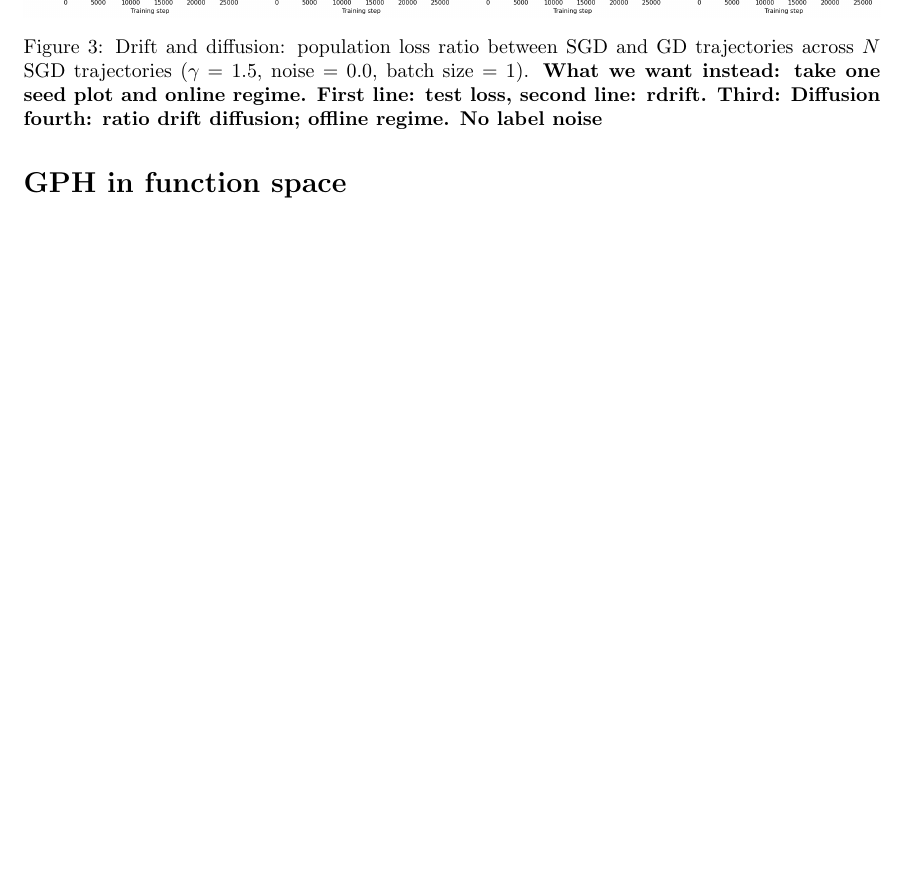
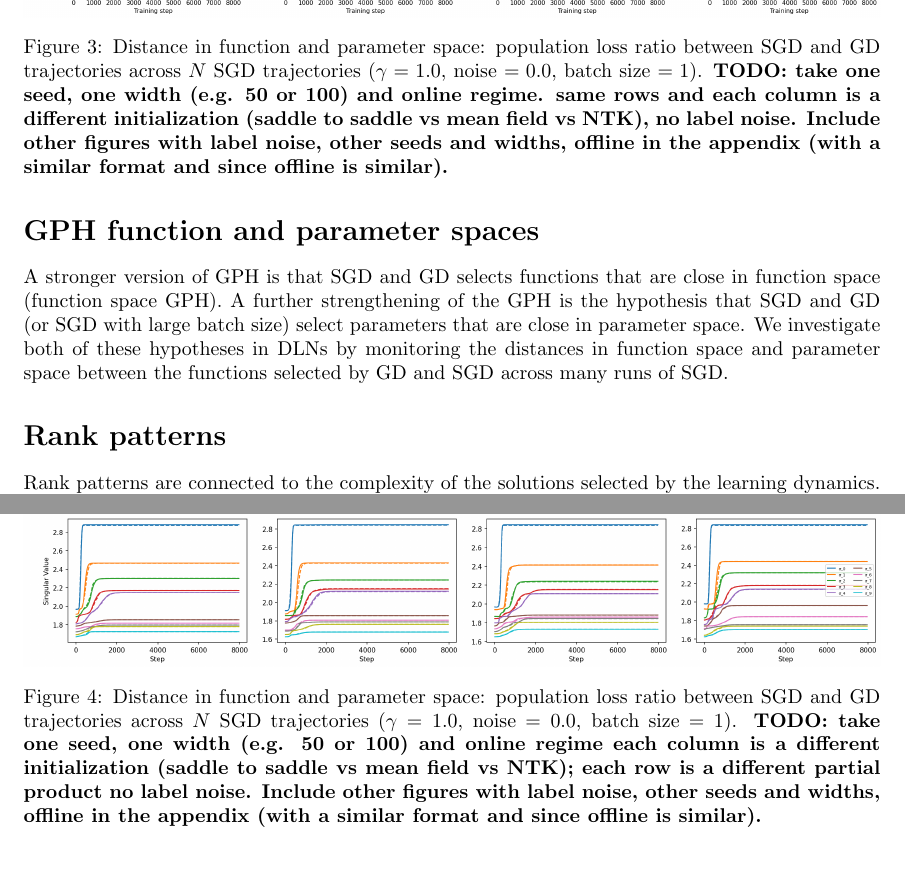
Before and after one commit to gcorlouer/golden_path_dlns, a LaTeX paper (golden_path_dln.tex): part of page 5 of 5 before the commit and two parts of pages 5 and 7 of 7 after it, the two joined at a grey line, cut so that both start at the same text, the shorter picture padded with empty space. Compiled offline with pdfLaTeX.

Commit message:
added figures

```diff
--- a/golden_path_dln.tex
+++ b/golden_path_dln.tex
@@ -147,19 +147,24 @@ In each learning dynamics regime and for both online and offline setups we find
     \label{fig:gph_online}
 \end{figure}
 
-\begin{figure}\label{fig:drift-diffusion-offline}
+In both online and offline regimes figures \ref{fig:drift-diffusion-online} and \ref{fig:drift-diffusion-offline} We observe that diffusion dominates much more toward the end of training and on the plateaus for the saddle to saddle regime for both GD and SGD. In particular the drift to diffusion ratio is lower for SGD than for GD at the end of training. This means that SGD will explore region of the loss landscape in which its fraction of diffusion is larger than the regions that GD explores.
+\section*{GPH function and parameter spaces}
+A stronger version of GPH is that SGD and GD selects functions that are close in function space (function space GPH). A further strengthening of the GPH is the hypothesis that SGD and GD (or SGD with large batch size) select parameters that are close in parameter space. We investigate both of these hypotheses in DLNs by monitoring the distances in function space and parameter space between the functions selected by GD and SGD across many runs of SGD.
+
+\begin{figure}\label{fig:drift-diffusion-online}
     \centering
-    \includegraphics[width=\linewidth]{figures/GPH Online Metrics Noise 0.0.png}
-    \caption{Drift and diffusion: population loss ratio between SGD and GD trajectories across $N$ SGD trajectories ($\gamma=1.5$, noise $=0.0$, batch size $=1$). \textbf{What we want instead: take one seed plot and online regime. First line: test loss, second line: rdrift. Third: Diffusion fourth: ratio drift diffusion; offline regime. No label noise}}
-    \label{fig:gph_offline}
+    \includegraphics[width=\linewidth]{figures/Distances G1.0 Noise0.0 W100.png}
+    \caption{Distance in function and parameter space: population loss ratio between SGD and GD trajectories across $N$ SGD trajectories ($\gamma=1.0$, noise $=0.0$, batch size $=1$). \textbf{TODO: take one seed, one width (e.g. 50 or 100) and online regime. same rows and each column is a different initialization (saddle to saddle vs mean field vs NTK), no label noise. Include other figures with label noise, other seeds and widths, offline in the appendix (with a similar format and since offline is similar).}}
+    \label{fig:gph_online}
 \end{figure}
-In both online and offline regimes figures \ref{fig:drift-diffusion-online} and \ref{fig:drift-diffusion-offline} We observe that diffusion dominates much more toward the end of training and on the plateaus for the saddle to saddle regime for both GD and SGD. In particular the drift to diffusion ratio is lower for SGD than for GD at the end of training. This means that SGD will explore region of the loss landscape in which its fraction of diffusion is larger than the regions that GD explores.
-\section*{GPH in function space}
-
-\section*{GPH in parameter space}
-\subsection*{Distance}
-
-\subsection*{Rank Patterns}
+\section*{Rank patterns}
+Rank patterns are connected to the complexity of the solutions selected by the learning dynamics. Indeed from the work of \cite{simon} the rank patterns parametrize the orbits of the global minima of the loss landscape under the action of the group $GL_d$ and their codimension is proportional to the local learning coefficient, which is a measure of model complexity \cite{llc}. We test that GD and SGD selects solution with the same singular values of all the partial products of the DLN. We find that the dynamics of the singular values of the partial products of DLNs are similar for GD and SGD across the different regimes of learning dynamics. This suggests that GD and SGD select functions of the same complexity in deep linear networks.
+\begin{figure}\label{fig:drift-diffusion-online}
+    \centering
+    \includegraphics[width=\linewidth]{figures/PP 2.2.png}
+    \caption{Distance in function and parameter space: population loss ratio between SGD and GD trajectories across $N$ SGD trajectories ($\gamma=1.0$, noise $=0.0$, batch size $=1$). \textbf{TODO: take one seed, one width (e.g. 50 or 100) and online regime each column is a different initialization (saddle to saddle vs mean field vs NTK); each row is a different partial product no label noise. Include other figures with label noise, other seeds and widths, offline in the appendix (with a similar format and since offline is similar).}}
+    \label{fig:gph_online}
+\end{figure}
 \section*{Appendix}
 \subsection*{Experimental Setup}
 \end{document}
```
Also changed, not shown: figures/Distances G1.0 Noise0.0 W100.png (added), figures/Model Metrics G1.0 Noise0.0 W100 B1.png (added), figures/PP 2.2.png (added), golden_path_dln.pdf, golden_path_dln.tex (4 more changed lines), 6 other files.
